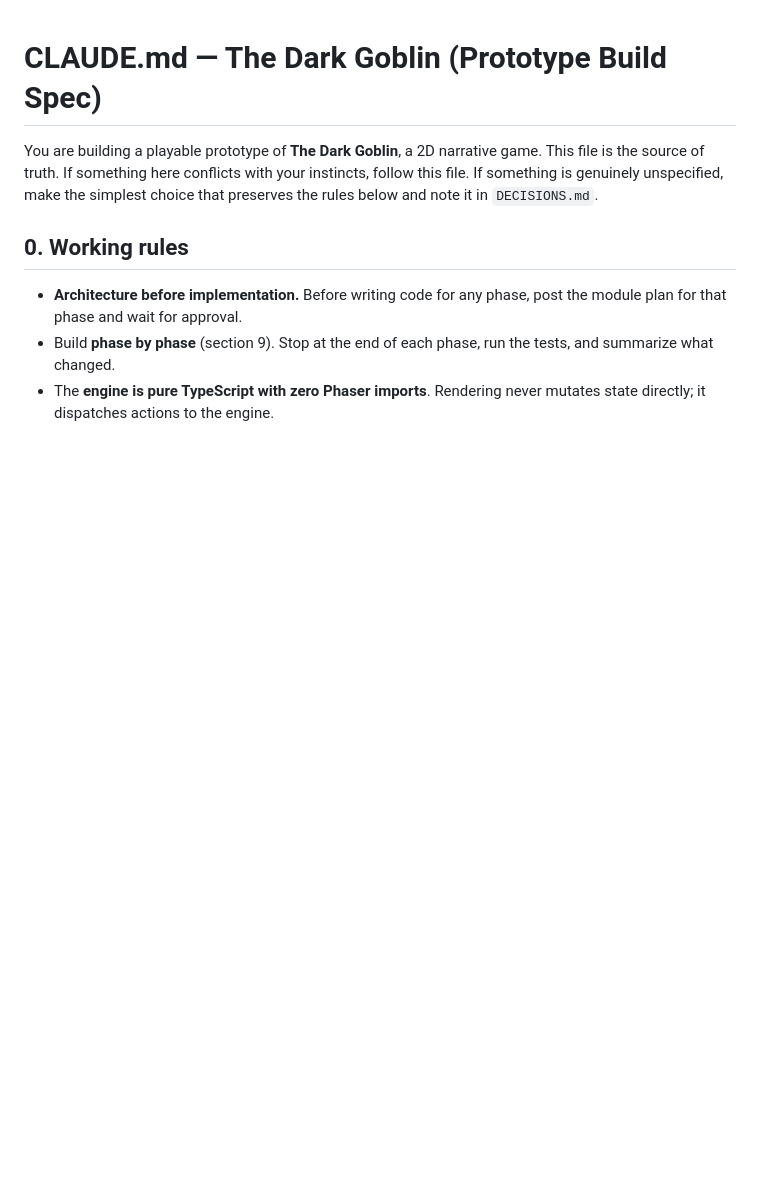
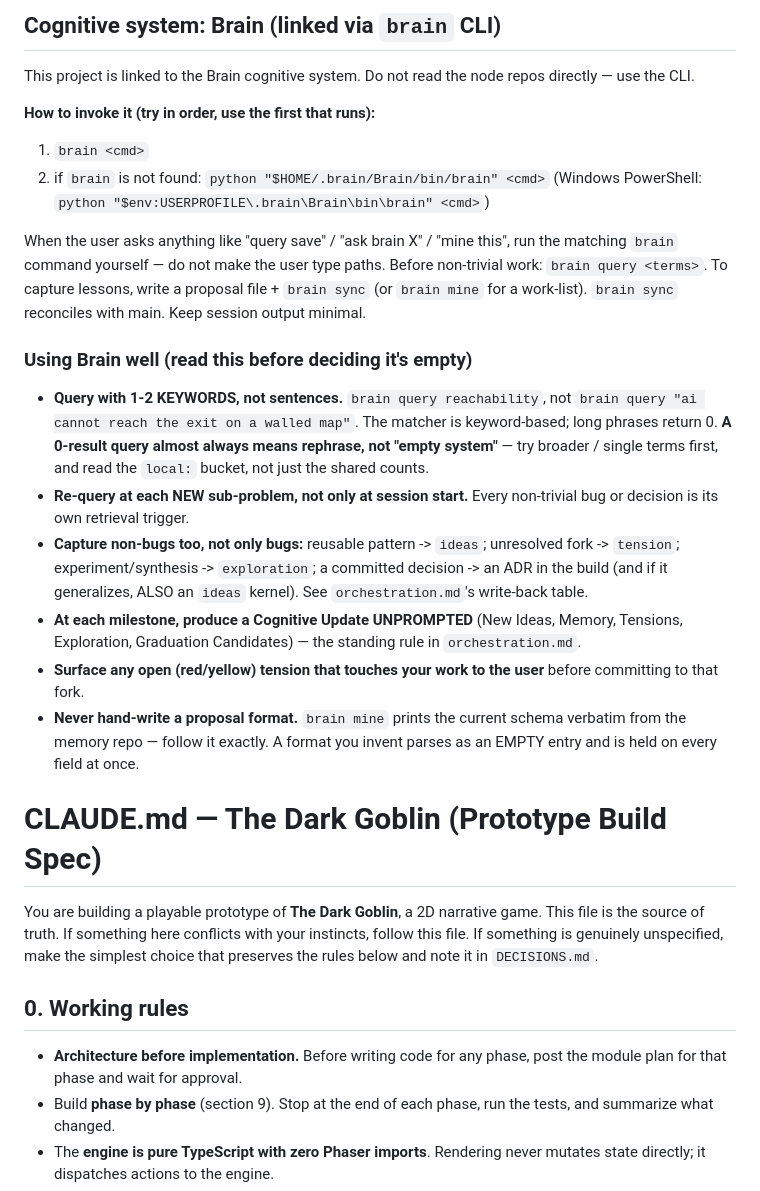
Before and after one commit to Pappydapimp69/Dark-goblin, a Markdown page: CLAUDE.md, the part around one of its changes. Drawn GitHub-style; blank space fills up the shorter version.

```diff
--- a/CLAUDE.md
+++ b/CLAUDE.md
@@ -1,3 +1,40 @@
+<!-- brain:pointer v2 — managed by `brain link`/`sync`; edits here are overwritten -->
+## Cognitive system: Brain (linked via `brain` CLI)
+This project is linked to the Brain cognitive system. Do not read the node
+repos directly — use the CLI.
+
+**How to invoke it (try in order, use the first that runs):**
+1. `brain <cmd>`
+2. if `brain` is not found: `python "$HOME/.brain/Brain/bin/brain" <cmd>`
+   (Windows PowerShell: `python "$env:USERPROFILE\.brain\Brain\bin\brain" <cmd>`)
+
+When the user asks anything like "query save" / "ask brain X" / "mine this",
+run the matching `brain` command yourself — do not make the user type paths.
+Before non-trivial work: `brain query <terms>`. To capture lessons, write a
+proposal file + `brain sync` (or `brain mine` for a work-list). `brain sync`
+reconciles with main. Keep session output minimal.
+
+### Using Brain well (read this before deciding it's empty)
+- **Query with 1-2 KEYWORDS, not sentences.** `brain query reachability`, not
+  `brain query "ai cannot reach the exit on a walled map"`. The matcher is
+  keyword-based; long phrases return 0. **A 0-result query almost always means
+  rephrase, not "empty system"** — try broader / single terms first, and read
+  the `local:` bucket, not just the shared counts.
+- **Re-query at each NEW sub-problem, not only at session start.** Every
+  non-trivial bug or decision is its own retrieval trigger.
+- **Capture non-bugs too, not only bugs:** reusable pattern -> `ideas`;
+  unresolved fork -> `tension`; experiment/synthesis -> `exploration`; a
+  committed decision -> an ADR in the build (and if it generalizes, ALSO an
+  `ideas` kernel). See `orchestration.md`'s write-back table.
+- **At each milestone, produce a Cognitive Update UNPROMPTED** (New Ideas,
+  Memory, Tensions, Exploration, Graduation Candidates) — the standing rule in
+  `orchestration.md`.
+- **Surface any open (red/yellow) tension that touches your work to the user**
+  before committing to that fork.
+- **Never hand-write a proposal format.** `brain mine` prints the current
+  schema verbatim from the memory repo — follow it exactly. A format you
+  invent parses as an EMPTY entry and is held on every field at once.
+<!-- /brain:pointer -->
 
 # CLAUDE.md — The Dark Goblin (Prototype Build Spec)
 
```
Also changed, not shown: other parts of CLAUDE.md (+0 -41 lines).
